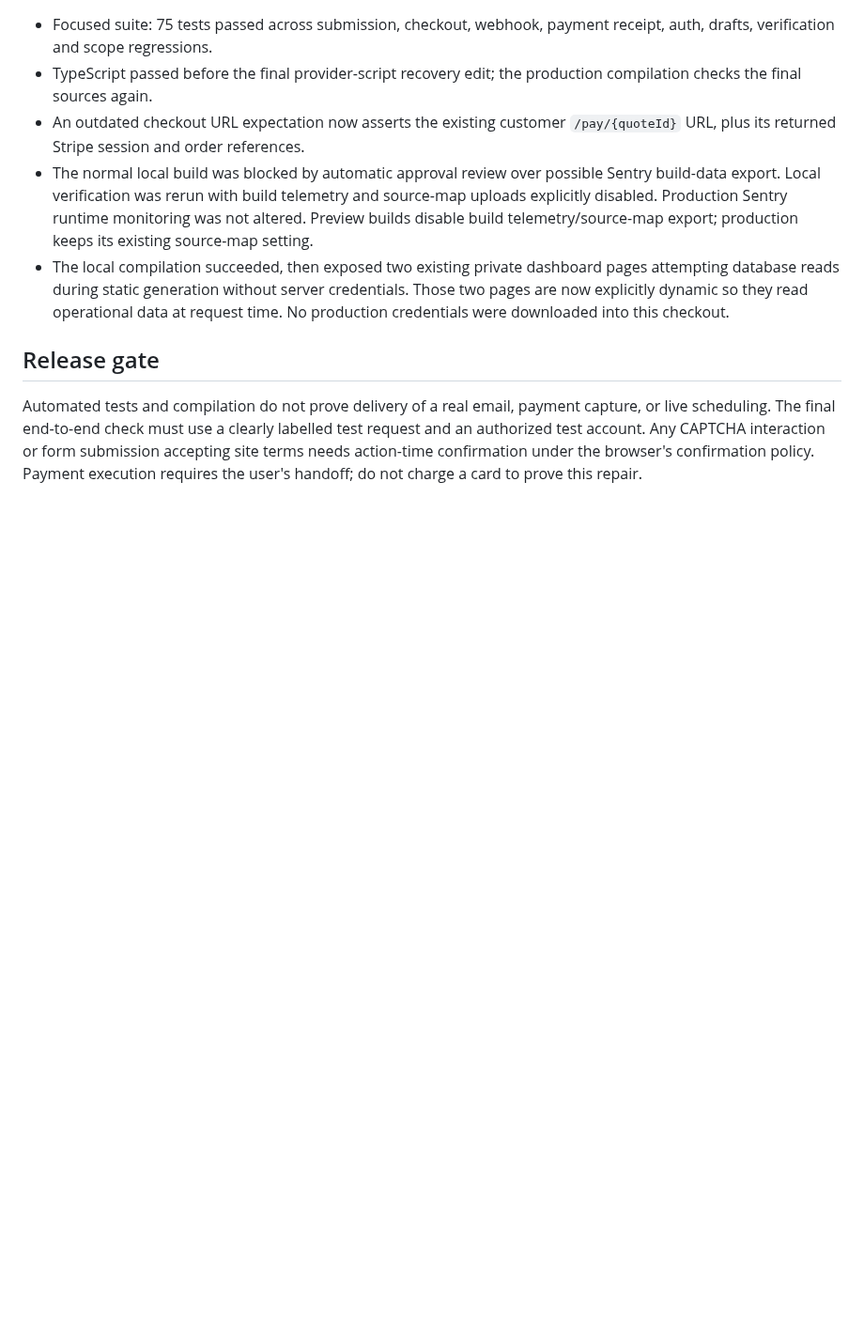
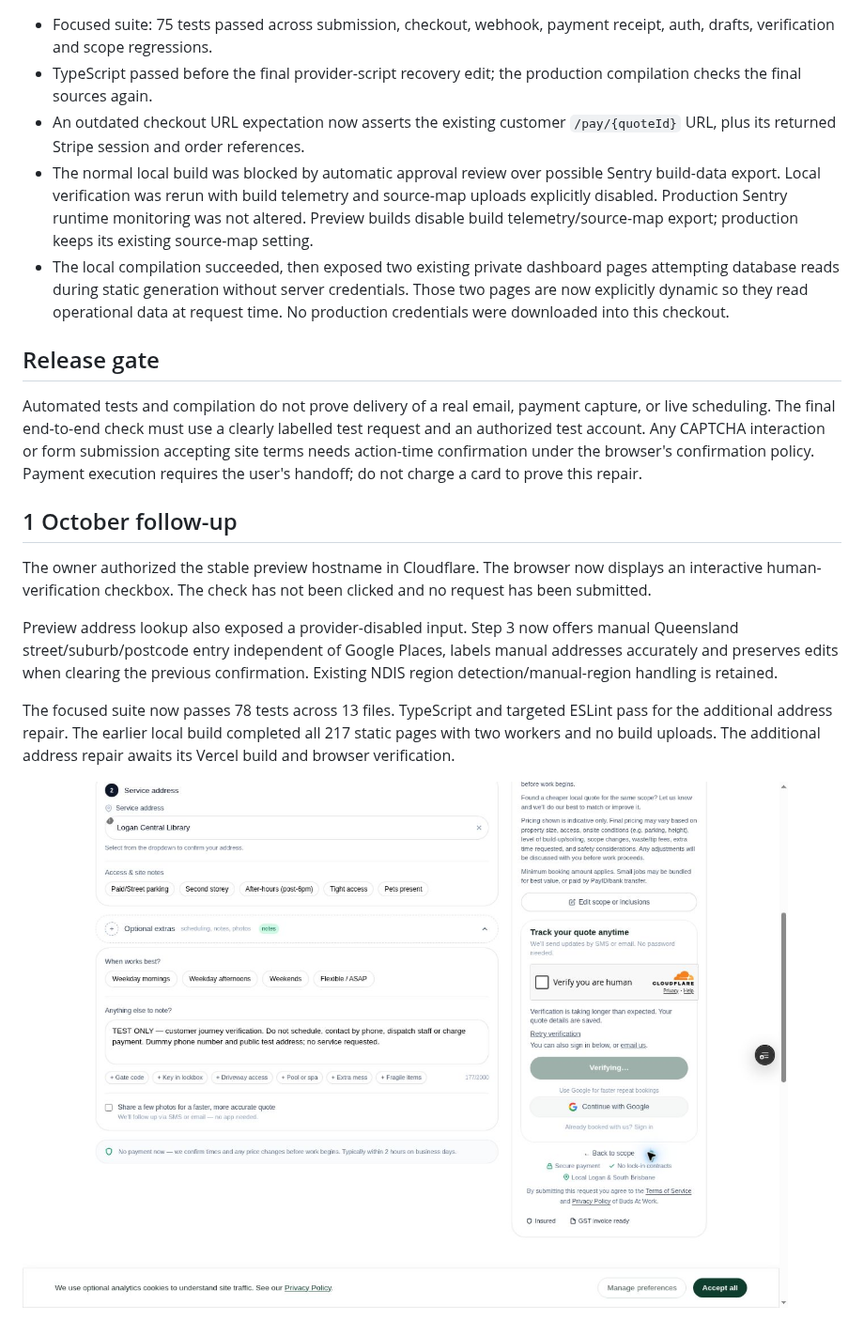
Before and after one commit to budsatwork0-ai/budsatworkaus, a Markdown page: docs/audits/2026-09-30-services-booking-journey.md, the part around the change. Shown at 94% size. Rendered like a GitHub page; pictures changed too: docs/audits/screenshots/booking-human-check-20261001.jpg (added); blank space fills up the shorter version.

```diff
--- a/docs/audits/2026-09-30-services-booking-journey.md
+++ b/docs/audits/2026-09-30-services-booking-journey.md
@@ -29,3 +29,13 @@ The quote-claim permission migration already applied remotely is included in sou
 ## Release gate
 
 Automated tests and compilation do not prove delivery of a real email, payment capture, or live scheduling. The final end-to-end check must use a clearly labelled test request and an authorized test account. Any CAPTCHA interaction or form submission accepting site terms needs action-time confirmation under the browser's confirmation policy. Payment execution requires the user's handoff; do not charge a card to prove this repair.
+
+## 1 October follow-up
+
+The owner authorized the stable preview hostname in Cloudflare. The browser now displays an interactive human-verification checkbox. The check has not been clicked and no request has been submitted.
+
+Preview address lookup also exposed a provider-disabled input. Step 3 now offers manual Queensland street/suburb/postcode entry independent of Google Places, labels manual addresses accurately and preserves edits when clearing the previous confirmation. Existing NDIS region detection/manual-region handling is retained.
+
+The focused suite now passes 78 tests across 13 files. TypeScript and targeted ESLint pass for the additional address repair. The earlier local build completed all 217 static pages with two workers and no build uploads. The additional address repair awaits its Vercel build and browser verification.
+
+![Human verification checkpoint before additional address repair](screenshots/booking-human-check-20261001.jpg)
```
Also changed, not shown: 2 other files.
